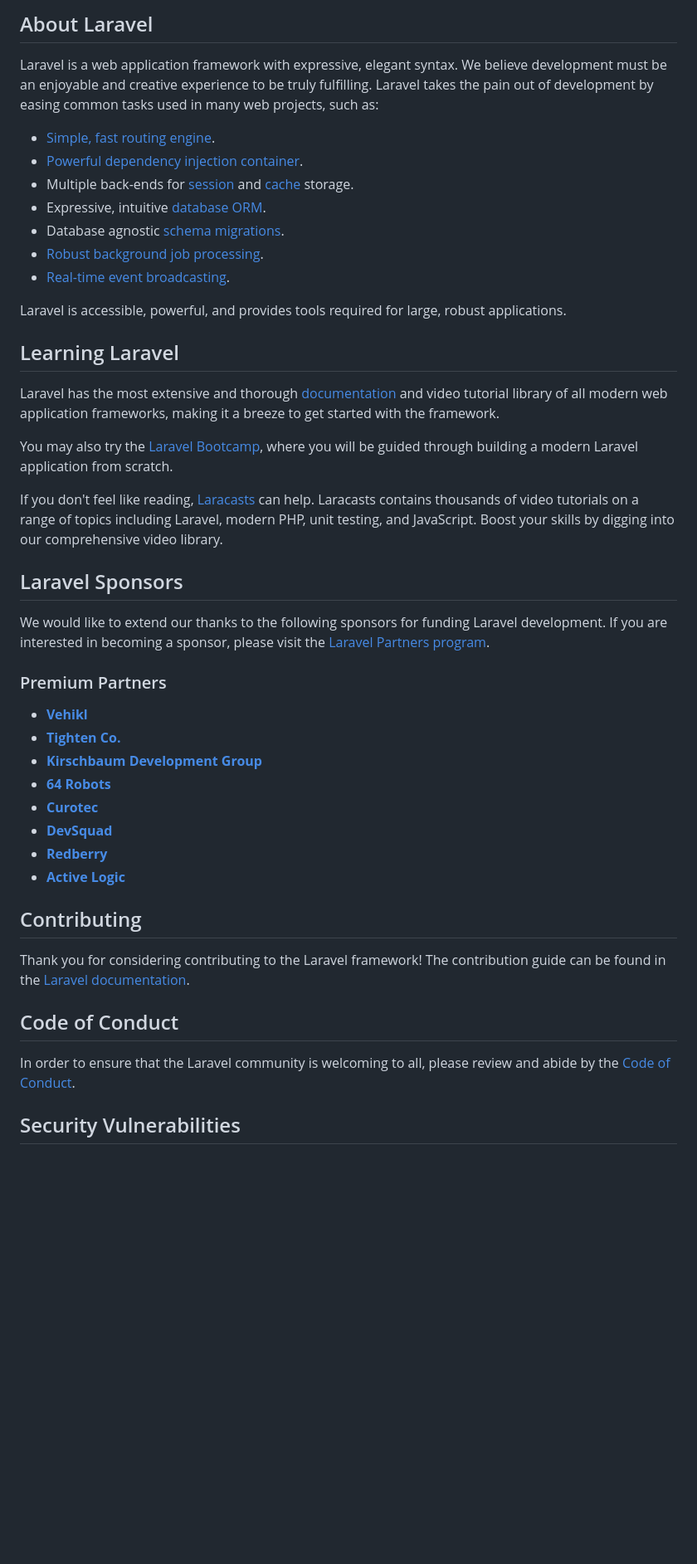
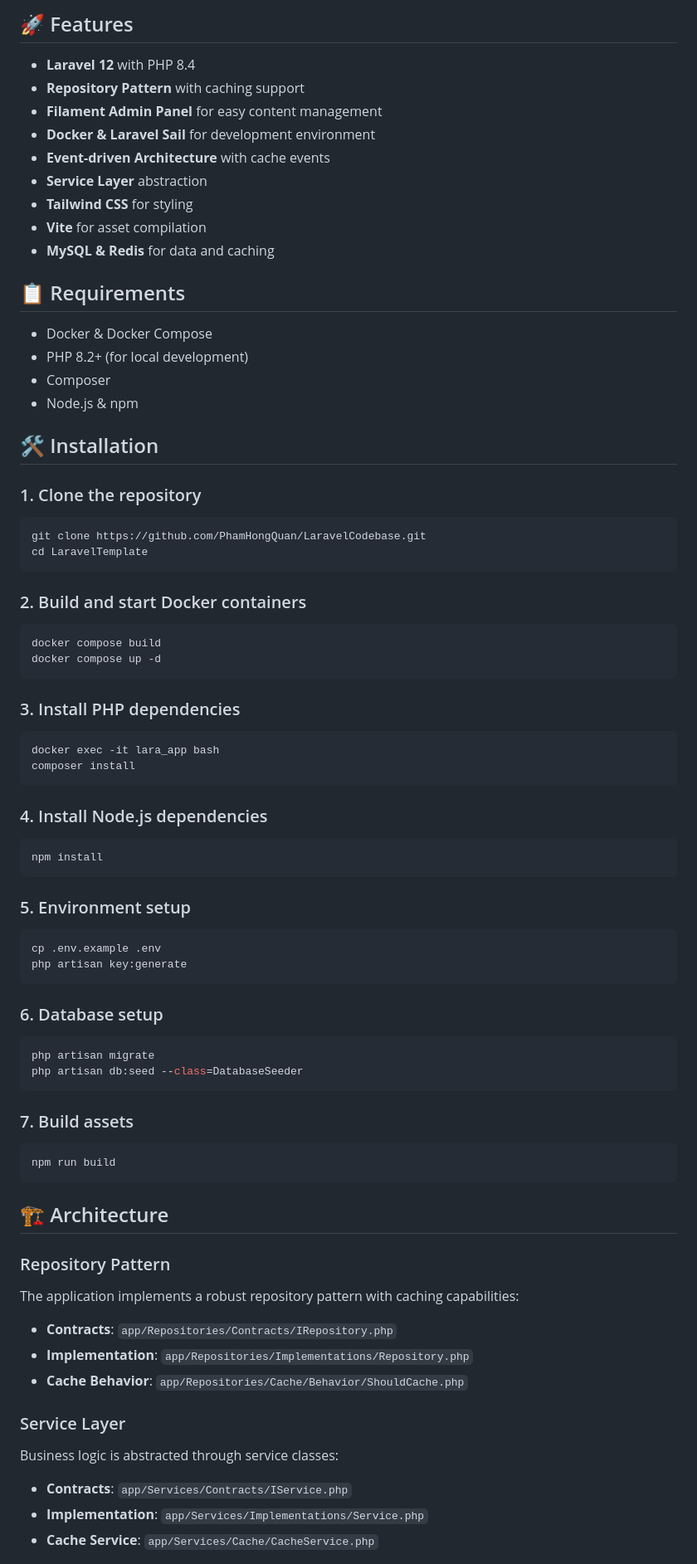
Before and after one commit to PhamHongQuan/LaravelCodebase, a Markdown page: README.md, the part around the change printed below. Shown: that part at 83% size. GitHub-like rendering; blank space fills up the shorter version.

````diff
--- a/README.md
+++ b/README.md
@@ -9,48 +4,78 @@
 
-## About Laravel
+## 🚀 Features
 
-Laravel is a web application framework with expressive, elegant syntax. We believe development must be an enjoyable and creative experience to be truly fulfilling. Laravel takes the pain out of development by easing common tasks used in many web projects, such as:
+- **Laravel 12** with PHP 8.4
+- **Repository Pattern** with caching support
+- **Filament Admin Panel** for easy content management
+- **Docker & Laravel Sail** for development environment
+- **Event-driven Architecture** with cache events
+- **Service Layer** abstraction
+- **Tailwind CSS** for styling
+- **Vite** for asset compilation
+- **MySQL & Redis** for data and caching
 
-- [Simple, fast routing engine](https://laravel.com/docs/routing).
-- [Powerful dependency injection container](https://laravel.com/docs/container).
-- Multiple back-ends for [session](https://laravel.com/docs/session) and [cache](https://laravel.com/docs/cache) storage.
-- Expressive, intuitive [database ORM](https://laravel.com/docs/eloquent).
-- Database agnostic [schema migrations](https://laravel.com/docs/migrations).
-- [Robust background job processing](https://laravel.com/docs/queues).
-- [Real-time event broadcasting](https://laravel.com/docs/broadcasting).
+## 📋 Requirements
 
-Laravel is accessible, powerful, and provides tools required for large, robust applications.
+- Docker & Docker Compose
+- PHP 8.2+ (for local development)
+- Composer
+- Node.js & npm
 
-## Learning Laravel
+## 🛠️ Installation
 
-Laravel has the most extensive and thorough [documentation](https://laravel.com/docs) and video tutorial library of all modern web application frameworks, making it a breeze to get started with the framework.
+### 1. Clone the repository
+```bash
+git clone https://github.com/PhamHongQuan/LaravelCodebase.git
+cd LaravelTemplate
+```
 
-You may also try the [Laravel Bootcamp](https://bootcamp.laravel.com), where you will be guided through building a modern Laravel application from scratch.
+### 2. Build and start Docker containers
+```bash
+docker compose build
+docker compose up -d
+```
 
-If you don't feel like reading, [Laracasts](https://laracasts.com) can help. Laracasts contains thousands of video tutorials on a range of topics including Laravel, modern PHP, unit testing, and JavaScript. Boost your skills by digging into our comprehensive video library.
+### 3. Install PHP dependencies
+```bash
+docker exec -it lara_app bash
+composer install
+```
 
-## Laravel Sponsors
+### 4. Install Node.js dependencies
+```bash
+npm install
+```
 
-We would like to extend our thanks to the following sponsors for funding Laravel development. If you are interested in becoming a sponsor, please visit the [Laravel Partners program](https://partners.laravel.com).
+### 5. Environment setup
+```bash
+cp .env.example .env
+php artisan key:generate
+```
 
-### Premium Partners
+### 6. Database setup
+```bash
+php artisan migrate
+php artisan db:seed --class=DatabaseSeeder
+```
 
-- **[Vehikl](https://vehikl.com)**
-- **[Tighten Co.](https://tighten.co)**
-- **[Kirschbaum Development Group](https://kirschbaumdevelopment.com)**
-- **[64 Robots](https://64robots.com)**
-- **[Curotec](https://www.curotec.com/services/technologies/laravel)**
-- **[DevSquad](https://devsquad.com/hire-laravel-developers)**
-- **[Redberry](https://redberry.international/laravel-development)**
-- **[Active Logic](https://activelogic.com)**
+### 7. Build assets
+```bash
+npm run build
+```
 
-## Contributing
+## 🏗️ Architecture
 
-Thank you for considering contributing to the Laravel framework! The contribution guide can be found in the [Laravel documentation](https://laravel.com/docs/contributions).
+### Repository Pattern
+The application implements a robust repository pattern with caching capabilities:
 
-## Code of Conduct
+- **Contracts**: `app/Repositories/Contracts/IRepository.php`
+- **Implementation**: `app/Repositories/Implementations/Repository.php`
+- **Cache Behavior**: `app/Repositories/Cache/Behavior/ShouldCache.php`
 
-In order to ensure that the Laravel community is welcoming to all, please review and abide by the [Code of Conduct](https://laravel.com/docs/contributions#code-of-conduct).
+### Service Layer
+Business logic is abstracted through service classes:
 
-## Security Vulnerabilities
+- **Contracts**: `app/Services/Contracts/IService.php`
+- **Implementation**: `app/Services/Implementations/Service.php`
+- **Cache Service**: `app/Services/Cache/CacheService.php`
 
````
Also changed, not shown: other parts of README.md (+189 -10 lines).
